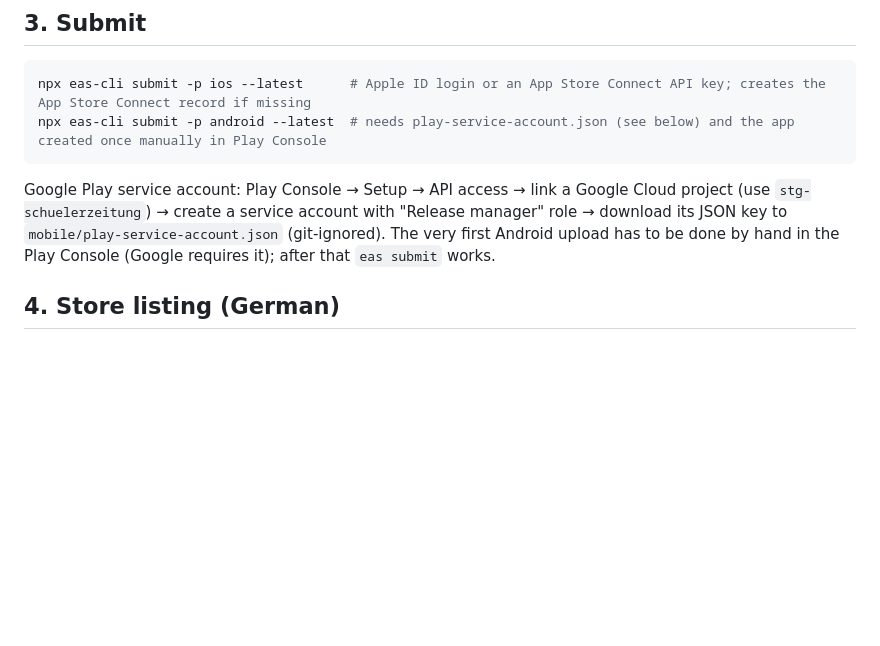
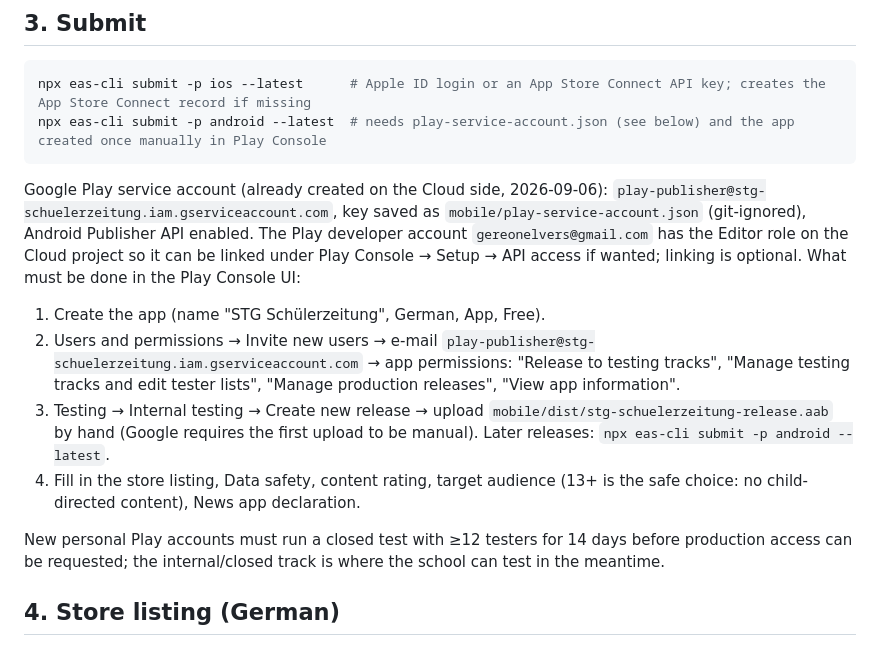
Before and after one commit to gereonelvers/stg-news, a Markdown page: docs/RELEASE.md, the part around the change. Rendered like a GitHub page; blank space fills up the shorter version.

Commit message:
Docs: Play Console steps with the created publishing service account
Claude-Session: https://claude.ai/code/session_019a8wWhnVYvGLKEuW3ikB4Q

````diff
--- a/docs/RELEASE.md
+++ b/docs/RELEASE.md
@@ -29,7 +29,14 @@ npx eas-cli submit -p ios --latest      # Apple ID login or an App Store Connect
 npx eas-cli submit -p android --latest  # needs play-service-account.json (see below) and the app created once manually in Play Console
 ```
 
-Google Play service account: Play Console → Setup → API access → link a Google Cloud project (use `stg-schuelerzeitung`) → create a service account with "Release manager" role → download its JSON key to `mobile/play-service-account.json` (git-ignored). The very first Android upload has to be done by hand in the Play Console (Google requires it); after that `eas submit` works.
+Google Play service account (already created on the Cloud side, 2026-09-06): `play-publisher@stg-schuelerzeitung.iam.gserviceaccount.com`, key saved as `mobile/play-service-account.json` (git-ignored), Android Publisher API enabled. The Play developer account `gereonelvers@gmail.com` has the Editor role on the Cloud project so it can be linked under Play Console → Setup → API access if wanted; linking is optional. What must be done in the Play Console UI:
+
+1. Create the app (name "STG Schülerzeitung", German, App, Free).
+2. Users and permissions → Invite new users → e-mail `play-publisher@stg-schuelerzeitung.iam.gserviceaccount.com` → app permissions: "Release to testing tracks", "Manage testing tracks and edit tester lists", "Manage production releases", "View app information".
+3. Testing → Internal testing → Create new release → upload `mobile/dist/stg-schuelerzeitung-release.aab` by hand (Google requires the first upload to be manual). Later releases: `npx eas-cli submit -p android --latest`.
+4. Fill in the store listing, Data safety, content rating, target audience (13+ is the safe choice: no child-directed content), News app declaration.
+
+New personal Play accounts must run a closed test with ≥12 testers for 14 days before production access can be requested; the internal/closed track is where the school can test in the meantime.
 
 ## 4. Store listing (German)
 
````
